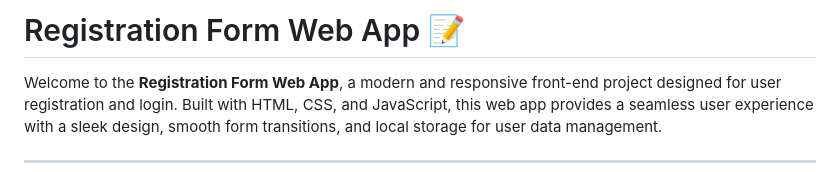
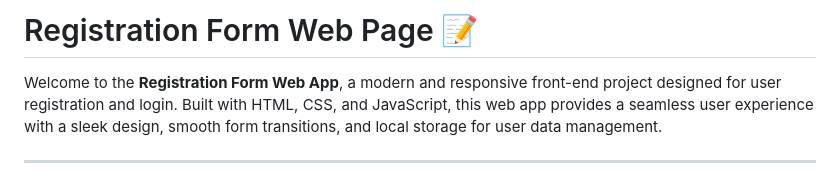
Before and after one commit to Mohamed-Teba/Registration-Form-Web-Page, a Markdown page: README.md, the part around the change. Rendered like a GitHub page.

```diff
--- a/README.md
+++ b/README.md
@@ -1,4 +1,4 @@
-# Registration Form Web App 📝
+# Registration Form Web Page 📝
 
 Welcome to the **Registration Form Web App**, a modern and responsive front-end project designed for user registration and login. Built with HTML, CSS, and JavaScript, this web app provides a seamless user experience with a sleek design, smooth form transitions, and local storage for user data management.
 
```
